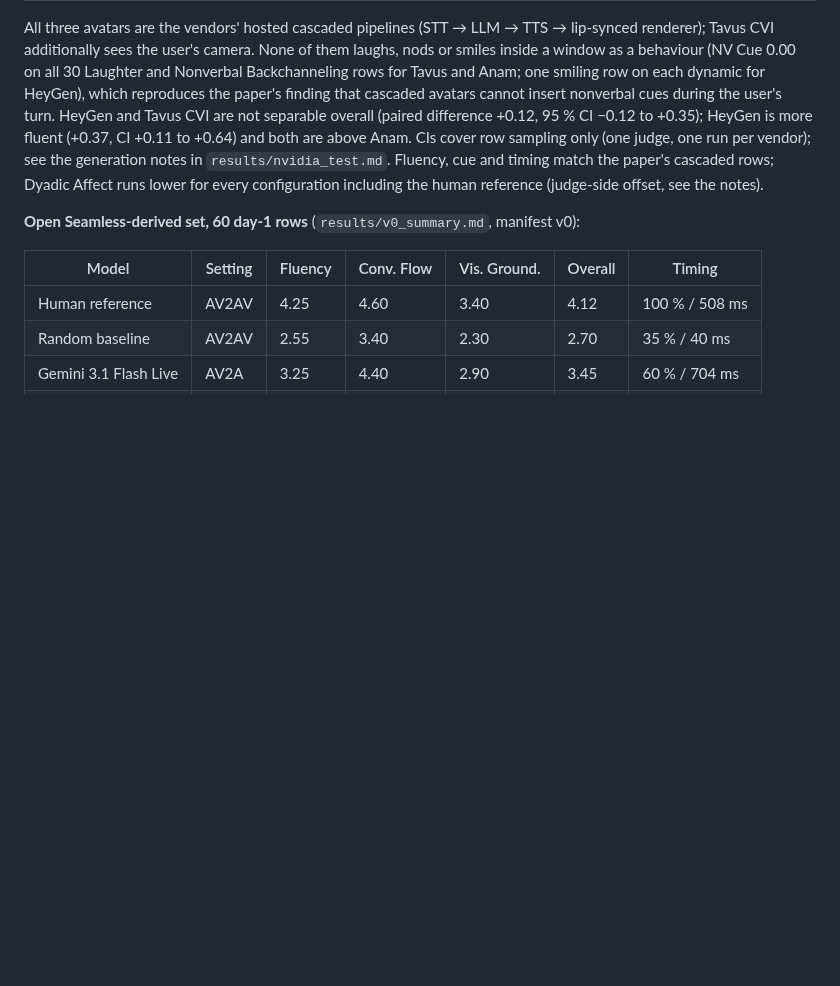
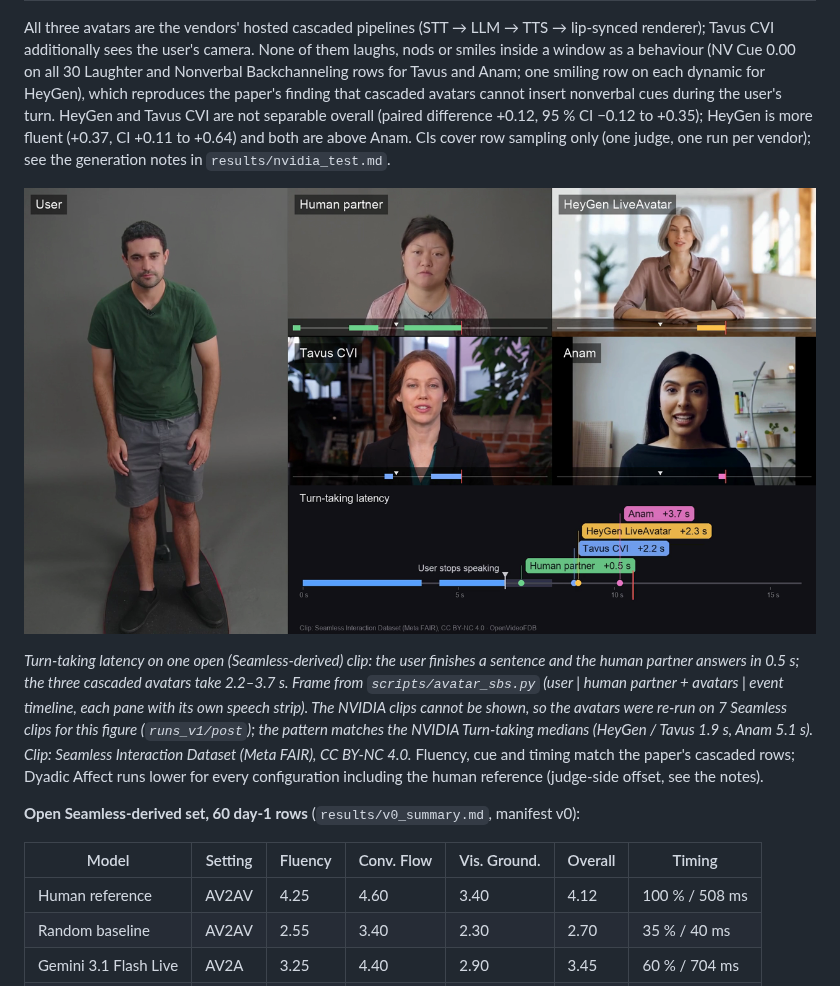
Before and after one commit to OpenHRIai/OpenVideoFDB, a Markdown page: README.md, the part around the change. GitHub-like rendering; pictures changed too: docs/media/avatars_turn_taking_c02.png (added); blank space fills up the shorter version.

```diff
--- a/README.md
+++ b/README.md
@@ -83,7 +83,16 @@ rows for Tavus and Anam; one smiling row on each dynamic for HeyGen), which repr
 paper's finding that cascaded avatars cannot insert nonverbal cues during the user's turn.
 HeyGen and Tavus CVI are not separable overall (paired difference +0.12, 95 % CI −0.12 to +0.35);
 HeyGen is more fluent (+0.37, CI +0.11 to +0.64) and both are above Anam. CIs cover row sampling
-only (one judge, one run per vendor); see the generation notes in `results/nvidia_test.md`. Fluency, cue and timing match the paper's cascaded rows; Dyadic
+only (one judge, one run per vendor); see the generation notes in `results/nvidia_test.md`.
+
+![Turn-taking latency: the user finishes a sentence; the human partner answers after 0.5 s, Tavus CVI after 2.2 s, HeyGen after 2.3 s, Anam after 3.7 s](docs/media/avatars_turn_taking_c02.png)
+
+*Turn-taking latency on one open (Seamless-derived) clip: the user finishes a sentence and the
+human partner answers in 0.5 s; the three cascaded avatars take 2.2–3.7 s. Frame from
+`scripts/avatar_sbs.py` (user | human partner + avatars | event timeline, each pane with its own
+speech strip). The NVIDIA clips cannot be shown, so the avatars were re-run on 7 Seamless clips
+for this figure (`runs_v1/post`); the pattern matches the NVIDIA Turn-taking medians (HeyGen /
+Tavus 1.9 s, Anam 5.1 s). Clip: Seamless Interaction Dataset (Meta FAIR), CC BY-NC 4.0.* Fluency, cue and timing match the paper's cascaded rows; Dyadic
 Affect runs lower for every configuration including the human reference (judge-side offset,
 see the notes).
 
```
Also changed, not shown: STATUS.md (+16 -0 lines), 1 other file.
